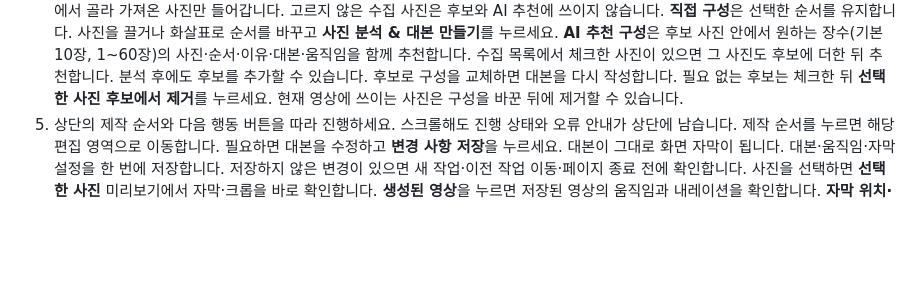
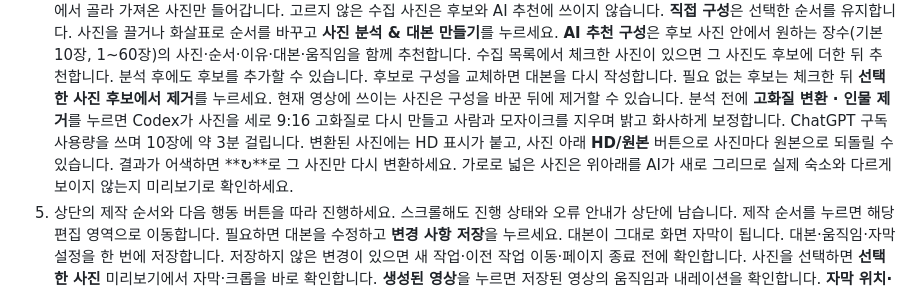
Before and after one commit to DataChuLee/Instagram_automation, a Markdown page: docs/친구-PC-사용법.md, the part around the change. GitHub-like rendering; blank space fills up the shorter version.

Commit message:
docs: 친구 PC 사용법에 고화질 변환 사용 방법 추가
Co-Authored-By: Claude Opus 5.5 <noreply@anthropic.com>

```diff
--- a/docs/친구-PC-사용법.md
+++ b/docs/친구-PC-사용법.md
@@ -25,6 +25,11 @@ Fish 패키지 크레딧이 필요합니다. 개발자 API 키를 입력하는
    분석 후에도 후보를 추가할 수 있습니다. 후보로 구성을 교체하면 대본을 다시 작성합니다.
    필요 없는 후보는 체크한 뒤 **선택한 사진 후보에서 제거**를 누르세요.
    현재 영상에 쓰이는 사진은 구성을 바꾼 뒤에 제거할 수 있습니다.
+   분석 전에 **고화질 변환 · 인물 제거**를 누르면 Codex가 사진을 세로 9:16 고화질로 다시 만들고
+   사람과 모자이크를 지우며 밝고 화사하게 보정합니다. ChatGPT 구독 사용량을 쓰며 10장에 약 3분 걸립니다.
+   변환된 사진에는 HD 표시가 붙고, 사진 아래 **HD/원본** 버튼으로 사진마다 원본으로 되돌릴 수 있습니다.
+   결과가 어색하면 **↻**로 그 사진만 다시 변환하세요. 가로로 넓은 사진은 위아래를 AI가 새로 그리므로
+   실제 숙소와 다르게 보이지 않는지 미리보기로 확인하세요.
 5. 상단의 제작 순서와 다음 행동 버튼을 따라 진행하세요. 스크롤해도 진행 상태와
    오류 안내가 상단에 남습니다. 제작 순서를 누르면 해당 편집 영역으로 이동합니다.
    필요하면 대본을 수정하고 **변경 사항 저장**을 누르세요. 대본이 그대로 화면 자막이 됩니다.
```
